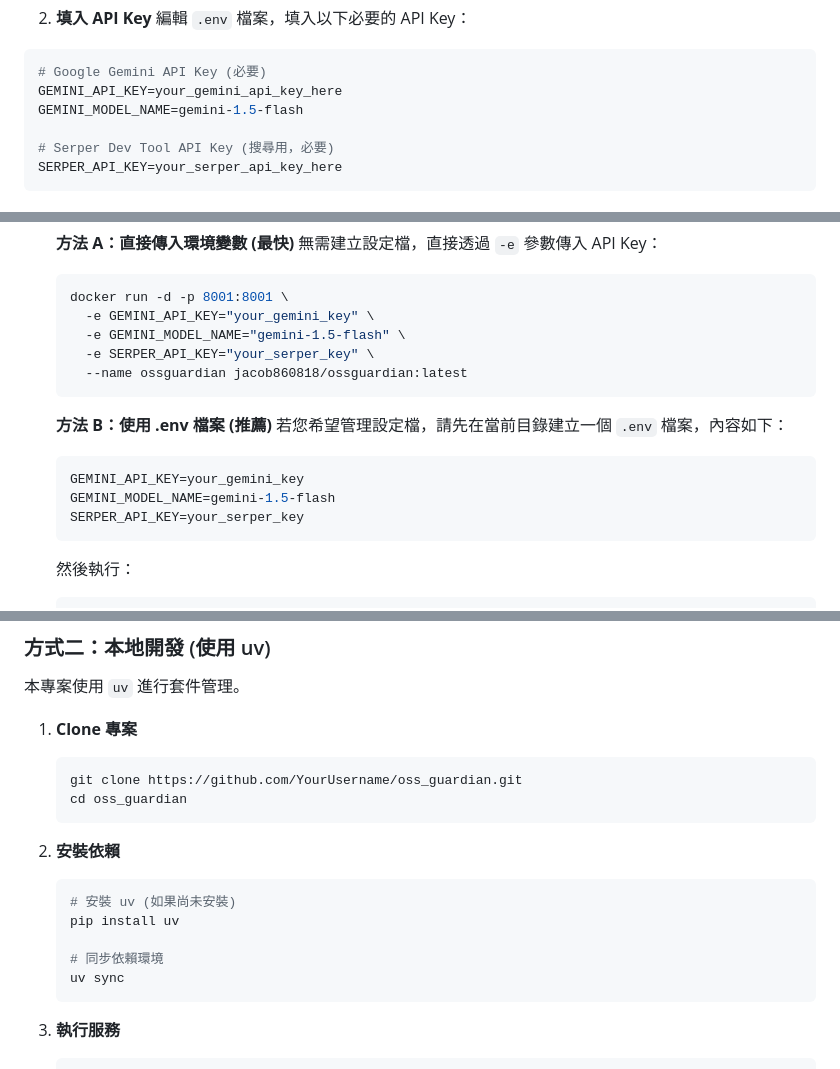
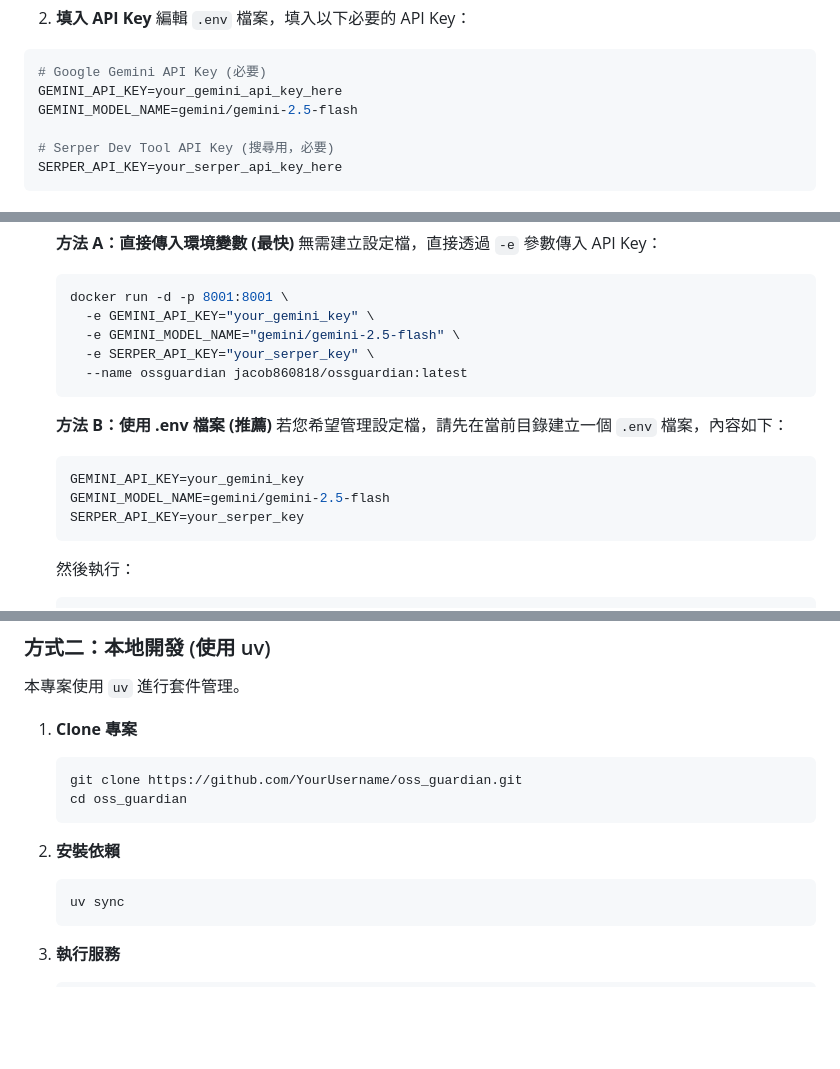
Before and after one commit to Jacobyang0818/OSS-guardian, a Markdown page: README.md, 3 parts joined by grey strips. Rendered like a GitHub page; blank space fills up the shorter version.

Commit message:
UPDATE MODEL NAME

````diff
--- a/README.md
+++ b/README.md
@@ -63,7 +63,7 @@ graph TD
 ```ini
 # Google Gemini API Key (必要)
 GEMINI_API_KEY=your_gemini_api_key_here
-GEMINI_MODEL_NAME=gemini-1.5-flash
+GEMINI_MODEL_NAME=gemini/gemini-2.5-flash
 
 # Serper Dev Tool API Key (搜尋用，必要)
 SERPER_API_KEY=your_serper_api_key_here
@@ -85,7 +85,7 @@ SERPER_API_KEY=your_serper_api_key_here
    ```bash
    docker run -d -p 8001:8001 \
      -e GEMINI_API_KEY="your_gemini_key" \
-     -e GEMINI_MODEL_NAME="gemini-1.5-flash" \
+     -e GEMINI_MODEL_NAME="gemini/gemini-2.5-flash" \
      -e SERPER_API_KEY="your_serper_key" \
      --name ossguardian jacob860818/ossguardian:latest
    ```
@@ -94,7 +94,7 @@ SERPER_API_KEY=your_serper_api_key_here
    若您希望管理設定檔，請先在當前目錄建立一個 `.env` 檔案，內容如下：
    ```ini
    GEMINI_API_KEY=your_gemini_key
-   GEMINI_MODEL_NAME=gemini-1.5-flash
+   GEMINI_MODEL_NAME=gemini/gemini-2.5-flash
    SERPER_API_KEY=your_serper_key
    ```
    然後執行：
@@ -117,10 +117,6 @@ SERPER_API_KEY=your_serper_api_key_here
 
 2. **安裝依賴**
    ```bash
-   # 安裝 uv (如果尚未安裝)
-   pip install uv
-
-   # 同步依賴環境
    uv sync
    ```
 
````
